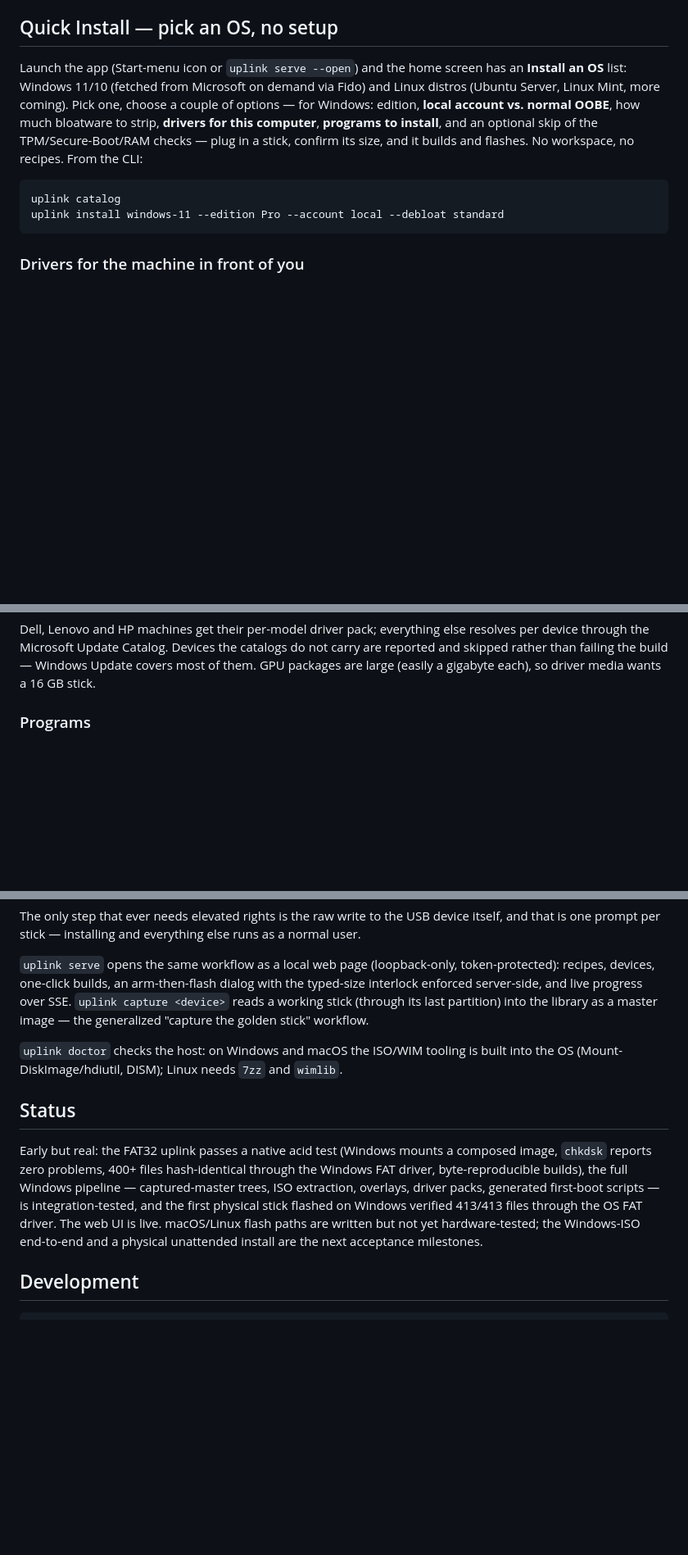
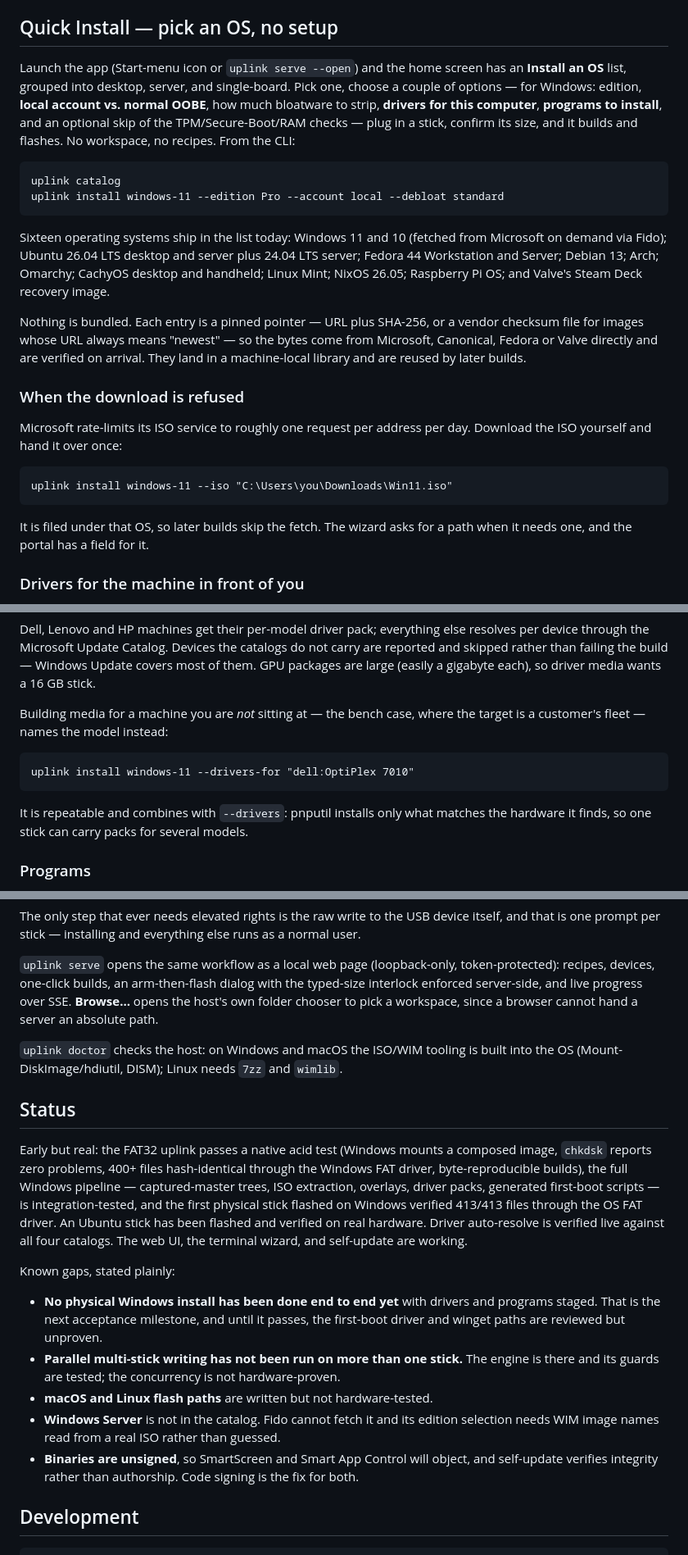
Before and after one commit to DustanBaker/uplink-composer, a Markdown page: README.md, 3 parts joined by grey strips. Shown at 82% size. GitHub-like rendering; blank space fills up the shorter version.

Commit message:
README: catch up with eight commits, and say what is unproven
The README still described a four-OS catalog, `capture`, and one stick at a
time. It now covers the sixteen operating systems and their grouping, the
bring-your-own-ISO path and why Microsoft's rate limit makes it routine,
--drivers-for for building at the bench, clone and parallel writing,
self-update, and the portal's folder chooser.

Status gets the bigger change. It claimed the web UI was live and left it
there, which reads as more finished than it is. It now names what has not
been proven: no physical Windows install has been done end to end with
drivers and programs staged, parallel writing has never run on more than
one stick, the macOS and Linux flash paths are untested on hardware,
Windows Server is absent because its edition selection needs image names
read from a real ISO rather than guessed, and unsigned binaries mean
self-update verifies integrity rather than authorship.

A README that overstates readiness costs more than one that admits gaps,
because the gaps are where someone loses an afternoon.

Co-Authored-By: Claude Opus 5 <noreply@anthropic.com>

````diff
--- a/README.md
+++ b/README.md
@@ -97,10 +97,9 @@ directories. (Private fork? Set `GITHUB_TOKEN` first.)
 ## Quick Install — pick an OS, no setup
 
 Launch the app (Start-menu icon or `uplink serve --open`) and the home screen
-has an **Install an OS** list: Windows 11/10 (fetched from Microsoft on demand
-via Fido) and Linux distros (Ubuntu Server, Linux Mint, more coming). Pick
-one, choose a couple of options — for Windows: edition, **local account vs.
-normal OOBE**, how much bloatware to strip, **drivers for this computer**,
+has an **Install an OS** list, grouped into desktop, server, and single-board.
+Pick one, choose a couple of options — for Windows: edition, **local account
+vs. normal OOBE**, how much bloatware to strip, **drivers for this computer**,
 **programs to install**, and an optional skip of the TPM/Secure-Boot/RAM
 checks — plug in a stick, confirm its size, and it builds and flashes. No
 workspace, no recipes. From the CLI:
@@ -109,6 +108,29 @@ workspace, no recipes. From the CLI:
 uplink catalog
 uplink install windows-11 --edition Pro --account local --debloat standard
 ```
+
+Sixteen operating systems ship in the list today: Windows 11 and 10 (fetched
+from Microsoft on demand via Fido); Ubuntu 26.04 LTS desktop and server plus
+24.04 LTS server; Fedora 44 Workstation and Server; Debian 13; Arch; Omarchy;
+CachyOS desktop and handheld; Linux Mint; NixOS 26.05; Raspberry Pi OS; and
+Valve's Steam Deck recovery image.
+
+Nothing is bundled. Each entry is a pinned pointer — URL plus SHA-256, or a
+vendor checksum file for images whose URL always means "newest" — so the bytes
+come from Microsoft, Canonical, Fedora or Valve directly and are verified on
+arrival. They land in a machine-local library and are reused by later builds.
+
+### When the download is refused
+
+Microsoft rate-limits its ISO service to roughly one request per address per
+day. Download the ISO yourself and hand it over once:
+
+```
+uplink install windows-11 --iso "C:\Users\you\Downloads\Win11.iso"
+```
+
+It is filed under that OS, so later builds skip the fetch. The wizard asks for
+a path when it needs one, and the portal has a field for it.
 
 ### Drivers for the machine in front of you
 
@@ -128,6 +150,16 @@ resolves per device through the Microsoft Update Catalog. Devices the catalogs
 do not carry are reported and skipped rather than failing the build — Windows
 Update covers most of them. GPU packages are large (easily a gigabyte each),
 so driver media wants a 16 GB stick.
+
+Building media for a machine you are *not* sitting at — the bench case, where
+the target is a customer's fleet — names the model instead:
+
+```
+uplink install windows-11 --drivers-for "dell:OptiPlex 7010"
+```
+
+It is repeatable and combines with `--drivers`: pnputil installs only what
+matches the hardware it finds, so one stick can carry packs for several models.
 
 ### Programs
 
@@ -186,9 +247,8 @@ else runs as a normal user.
 `uplink serve` opens the same workflow as a local web page (loopback-only,
 token-protected): recipes, devices, one-click builds, an arm-then-flash
 dialog with the typed-size interlock enforced server-side, and live progress
-over SSE. `uplink capture <device>` reads a working stick (through its
-last partition) into the library as a master image — the generalized
-"capture the golden stick" workflow.
+over SSE. **Browse…** opens the host's own folder chooser to pick a workspace,
+since a browser cannot hand a server an absolute path.
 
 `uplink doctor` checks the host: on Windows and macOS the ISO/WIM tooling
 is built into the OS (Mount-DiskImage/hdiutil, DISM); Linux needs `7zz` and
@@ -202,9 +262,25 @@ through the Windows FAT driver, byte-reproducible builds), the full Windows
 pipeline — captured-master trees, ISO extraction, overlays, driver packs,
 generated first-boot scripts — is integration-tested, and the first physical
 stick flashed on Windows verified 413/413 files through the OS FAT driver.
-The web UI is live. macOS/Linux flash paths are written but not yet
-hardware-tested; the Windows-ISO end-to-end and a physical unattended
-install are the next acceptance milestones.
+An Ubuntu stick has been flashed and verified on real hardware. Driver
+auto-resolve is verified live against all four catalogs. The web UI, the
+terminal wizard, and self-update are working.
+
+Known gaps, stated plainly:
+
+- **No physical Windows install has been done end to end yet** with drivers
+  and programs staged. That is the next acceptance milestone, and until it
+  passes, the first-boot driver and winget paths are reviewed but unproven.
+- **Parallel multi-stick writing has not been run on more than one stick.**
+  The engine is there and its guards are tested; the concurrency is not
+  hardware-proven.
+- **macOS and Linux flash paths** are written but not hardware-tested.
+- **Windows Server** is not in the catalog. Fido cannot fetch it and its
+  edition selection needs WIM image names read from a real ISO rather than
+  guessed.
+- **Binaries are unsigned**, so SmartScreen and Smart App Control will object,
+  and self-update verifies integrity rather than authorship. Code signing is
+  the fix for both.
 
 ## Development
 
````
Also changed, not shown: other parts of README.md (+29 -0 lines).
